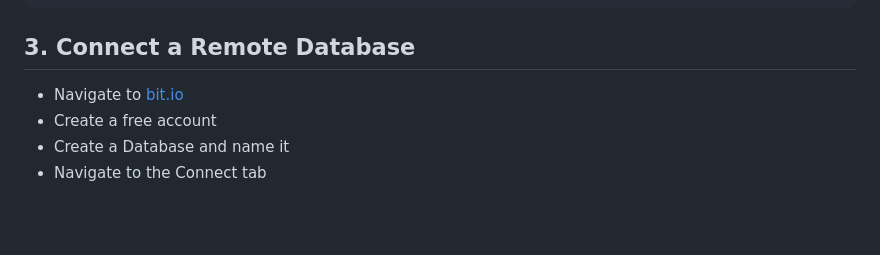
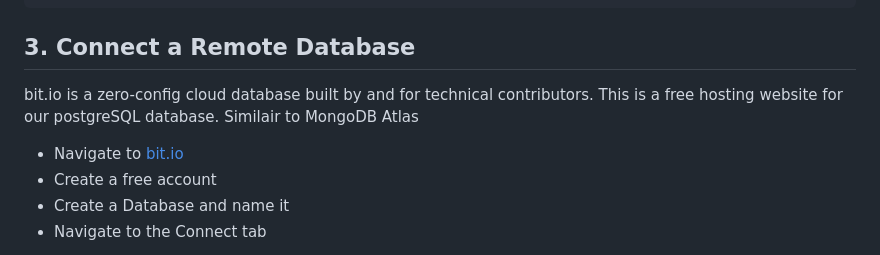
Before and after one commit to GonczarM/CatCollector, a Markdown page: README.md, the part around the change printed below. Drawn GitHub-style; blank space fills up the shorter version.

```diff
--- a/README.md
+++ b/README.md
@@ -97,7 +97,10 @@ $ pip3 freeze > requirements.txt
 
 ## 3. Connect a Remote Database
 
-- Navigate to [bit.io](bit.io)
+bit.io is a zero-config cloud database built by and for technical contributors.
+This is a free hosting website for our postgreSQL database. Similair to MongoDB Atlas
+
+- Navigate to [bit.io](https://bit.io/)
 - Create a free account
 - Create a Database and name it
 - Navigate to the Connect tab
```
Also changed, not shown: other parts of README.md (+2 -2 lines).
